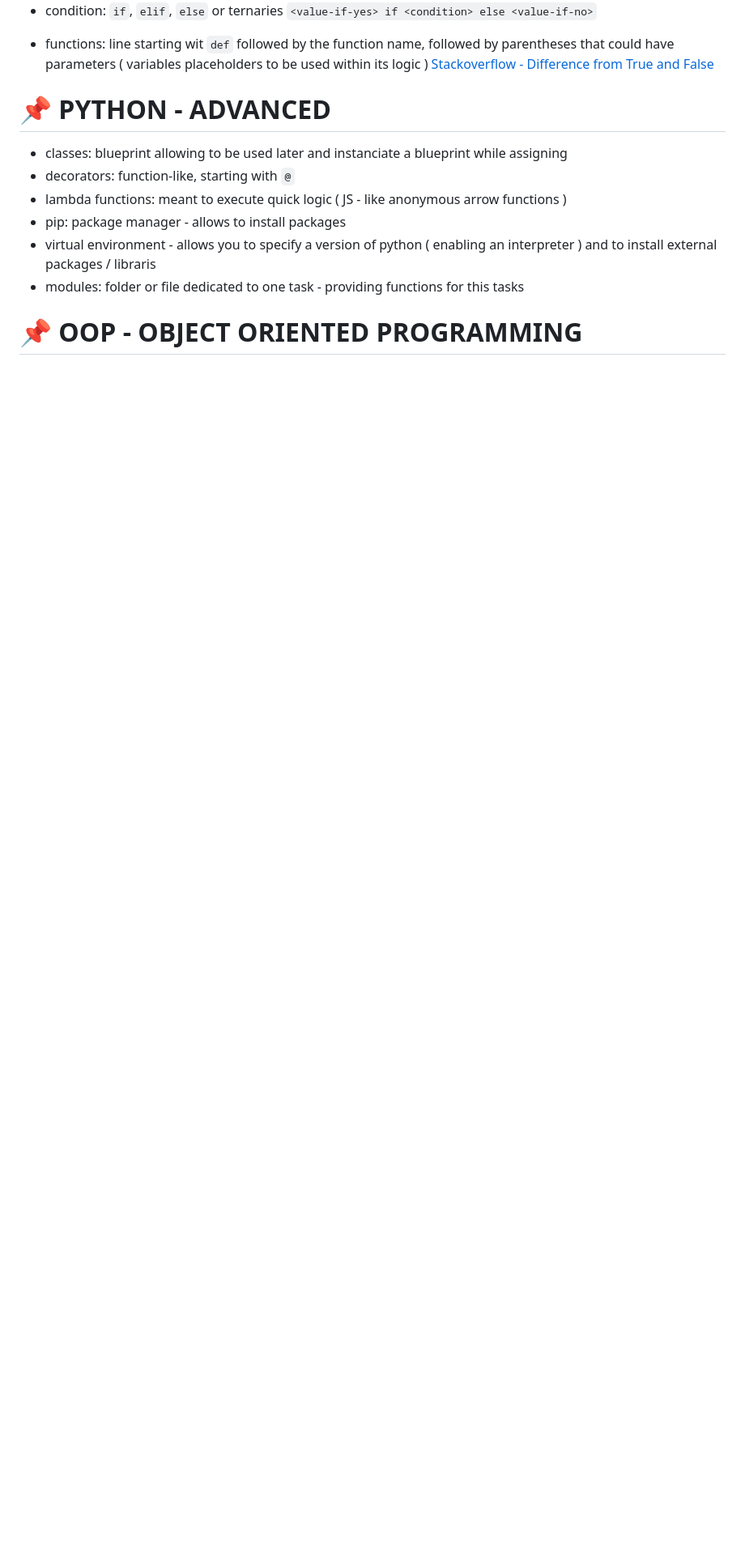
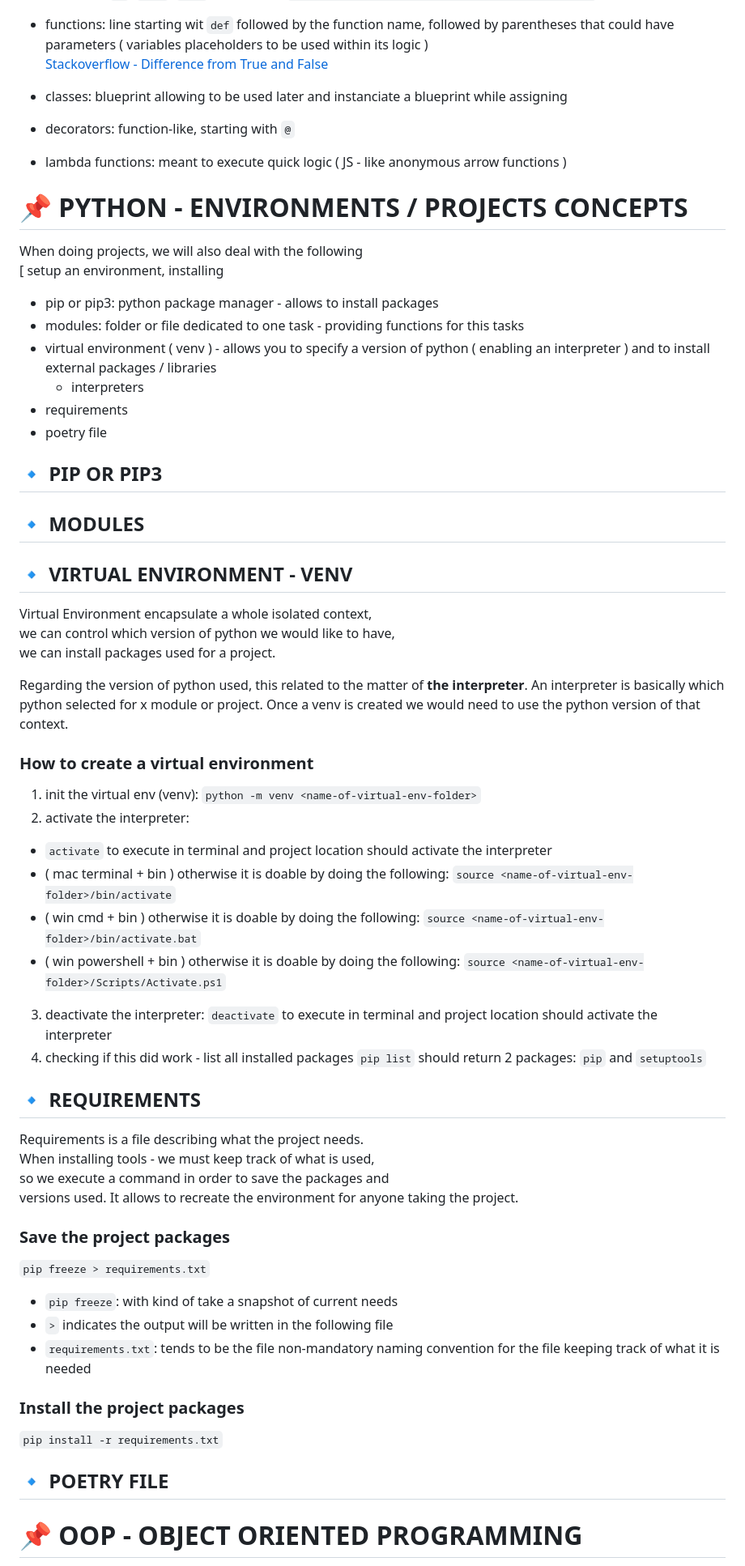
Before and after one commit to LaurelineP/ztm_python, a Markdown page: README.md, the part around the change printed below. Shown: that part at 81% size. GitHub-like rendering; blank space fills up the shorter version.

```diff
--- a/README.md
+++ b/README.md
@@ -66,15 +66,66 @@ if True \
 - functions: line starting wit `def` followed by the function name, followed by parentheses
     that could have parameters ( variables placeholders to be used within its logic )
 [Stackoverflow - Difference from True and False](https://stackoverflow.com/questions/39983695/what-is-truthy-and-falsy-how-is-it-different-from-true-and-false)
-
-# 📌 PYTHON - ADVANCED
 - classes: blueprint allowing to be used later and instanciate a blueprint while assigning
 - decorators: function-like, starting with `@`
 - lambda functions: meant to execute quick logic ( JS - like anonymous arrow functions )
-- pip: package manager - allows to install packages
-- virtual environment - allows you to specify a version of python ( enabling an interpreter )
-  and to install external packages / libraris
+
+# 📌 PYTHON - ENVIRONMENTS / PROJECTS CONCEPTS
+When doing projects, we will also deal with the following
+[ setup an environment, installing
+- pip or pip3: python package manager - allows to install packages
 - modules: folder or file dedicated to one task - providing functions for this tasks
+- virtual environment ( venv ) - allows you to specify a version of python ( enabling an interpreter )
+  and to install external packages / libraries
+  - interpreters
+- requirements
+- poetry file
+
+## 🔹 PIP OR PIP3
+## 🔹 MODULES
+## 🔹 VIRTUAL ENVIRONMENT - VENV
+Virtual Environment encapsulate a whole isolated context,
+we can control which version of python we would like to have,
+we can install packages used for a project.
+
+Regarding the version of python used, this related to the matter of
+**the interpreter**.
+An interpreter is basically which python selected for x module or project.
+Once a venv is created we would need to use the python version of that context.
+
+### How to create a virtual environment
+1. init the virtual env (venv):
+  `python -m venv <name-of-virtual-env-folder>`
+2. activate the interpreter:
+  - `activate` to execute in terminal and project location should activate the interpreter
+  - ( mac terminal + bin ) otherwise it is doable by doing the following:    `source <name-of-virtual-env-folder>/bin/activate`
+  - ( win cmd + bin ) otherwise it is doable by doing the following:    `source <name-of-virtual-env-folder>/bin/activate.bat`
+  - ( win powershell + bin ) otherwise it is doable by doing the following:    `source <name-of-virtual-env-folder>/Scripts/Activate.ps1`
+3. deactivate the interpreter:
+   `deactivate` to execute in terminal and project location should activate the interpreter
+4. checking if this did work - list all installed packages
+`pip list` should return 2 packages: `pip` and `setuptools`
+
+## 🔹 REQUIREMENTS
+Requirements is a file describing what the project needs.
+When installing tools - we must keep track of what is used,
+so we execute a command in order to save the packages and
+versions used.
+It allows to recreate the environment for anyone taking the project.
+
+### Save the project packages
+`pip freeze > requirements.txt`
+- `pip freeze`: with kind of take a snapshot of current needs
+- `>` indicates the output will be written in the following file
+- `requirements.txt`: tends to be the file non-mandatory naming convention
+  for the file keeping track of what it is needed
+
+### Install the project packages
+`pip install -r requirements.txt`
+
+
+## 🔹 POETRY FILE
+
 
 
 # 📌 OOP - OBJECT ORIENTED PROGRAMMING
```
Also changed, not shown: other parts of README.md (+1 -1 lines).
